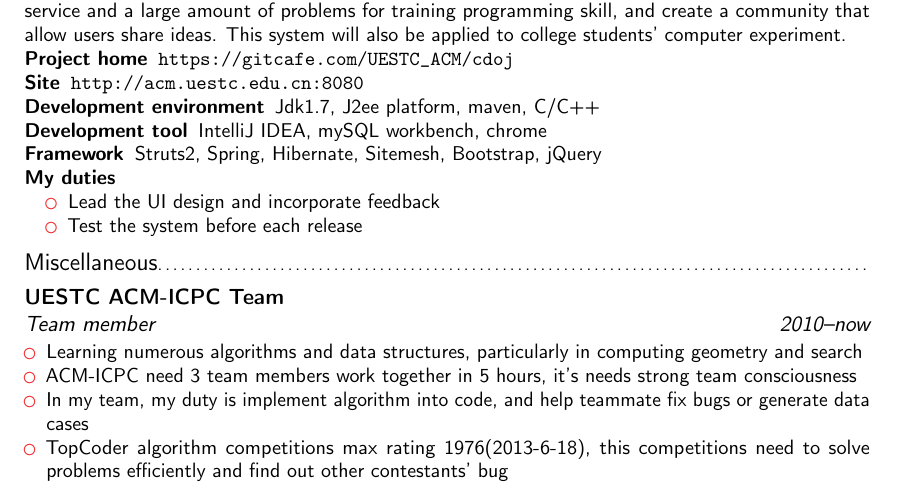
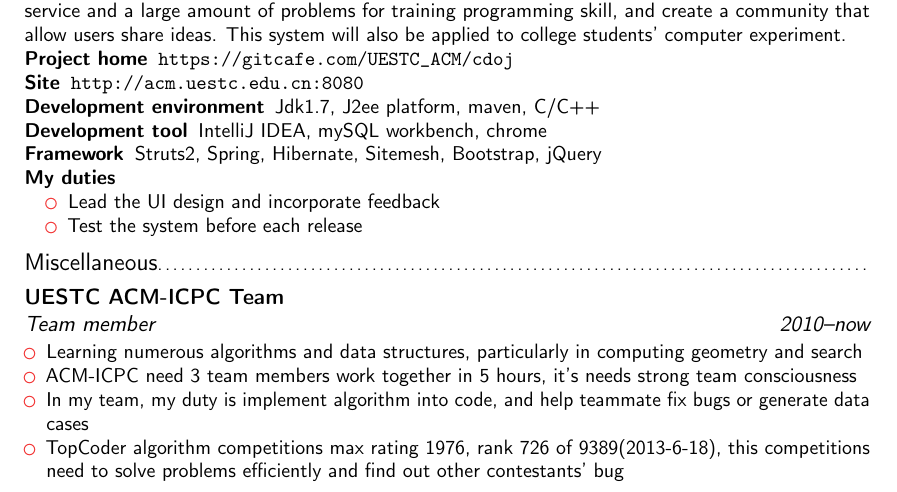
Before and after one commit to mzry1992/Resume, a LaTeX CV (en/mzry.tex): part of page 1 of 3, cut so that both start at the same text. Compiled offline with pdfLaTeX.

```diff
--- a/en/mzry.tex
+++ b/en/mzry.tex
@@ -69,7 +69,7 @@
         \item Learning numerous algorithms and data structures, particularly in computing geometry and search
 		\item ACM-ICPC need 3 team members work together in 5 hours, it's needs strong team consciousness
         \item In my team, my duty is implement algorithm into code, and help teammate fix bugs or generate data cases
-		\item TopCoder algorithm competitions max rating 1976(2013-6-18), this competitions need to solve problems efficiently and find out other contestants' bug
+		\item TopCoder algorithm competitions max rating 1976, rank 726 of 9389(2013-6-18), this competitions need to solve problems efficiently and find out other contestants' bug
 	\end{itemize}
 }
 \cventry{2012-2013}{Judge and problem setter}{National Olympiad in Informatics Sichuan province team selection contest}{}{}{
```
Also changed, not shown: en/mzry.pdf.
